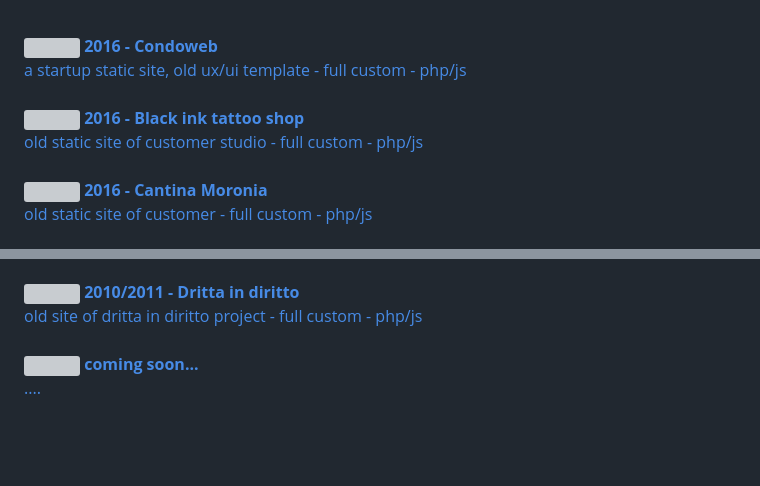
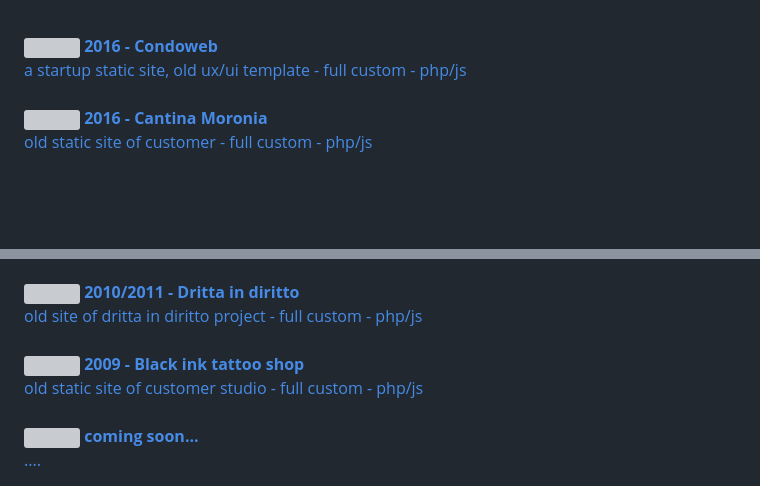
Before and after one commit to berto-dev/berto-dev, a Markdown page: readme.md, 2 parts joined by grey strips. Rendered like a GitHub page; blank space fills up the shorter version; grey boxes are pictures that could not be loaded.

```diff
--- a/readme.md
+++ b/readme.md
@@ -125,12 +125,6 @@ Folders and old closed projects:
     a startup static site, old ux/ui template - full custom - php/js
 </a>
 <br><br>
-<a href="https://github.com/black-ink-tattoo" target="_blank">
-    <img src="https://avatars.githubusercontent.com/u/176918201?s=96&v=4" size="50" height="50" width="50" align="left">
-    <b>2016 - Black ink tattoo shop</b><br>
-    old static site of customer studio - full custom - php/js
-</a>
-<br><br>
 <a href="https://github.com/cantina-moronia" target="_blank">
     <img src="https://avatars.githubusercontent.com/u/176927257?s=200&v=4" size="50" height="50" width="50" align="left">
     <b>2016 - Cantina Moronia</b><br>
@@ -153,6 +153,12 @@ Folders and old closed projects:
     <img src="https://avatars.githubusercontent.com/u/177258559?s=200&v=4" size="50" height="50" width="50" align="left">
     <b>2010/2011 - Dritta in diritto</b><br>
     old site of dritta in diritto project - full custom - php/js
+</a>
+<br><br>
+<a href="https://github.com/black-ink-tattoo" target="_blank">
+    <img src="https://avatars.githubusercontent.com/u/176918201?s=96&v=4" size="50" height="50" width="50" align="left">
+    <b>2009 - Black ink tattoo shop</b><br>
+    old static site of customer studio - full custom - php/js
 </a>
 <br><br>
 <a href="xxxx" target="_blank">
```
Also changed, not shown: other parts of readme.md (+6 -0 lines).
